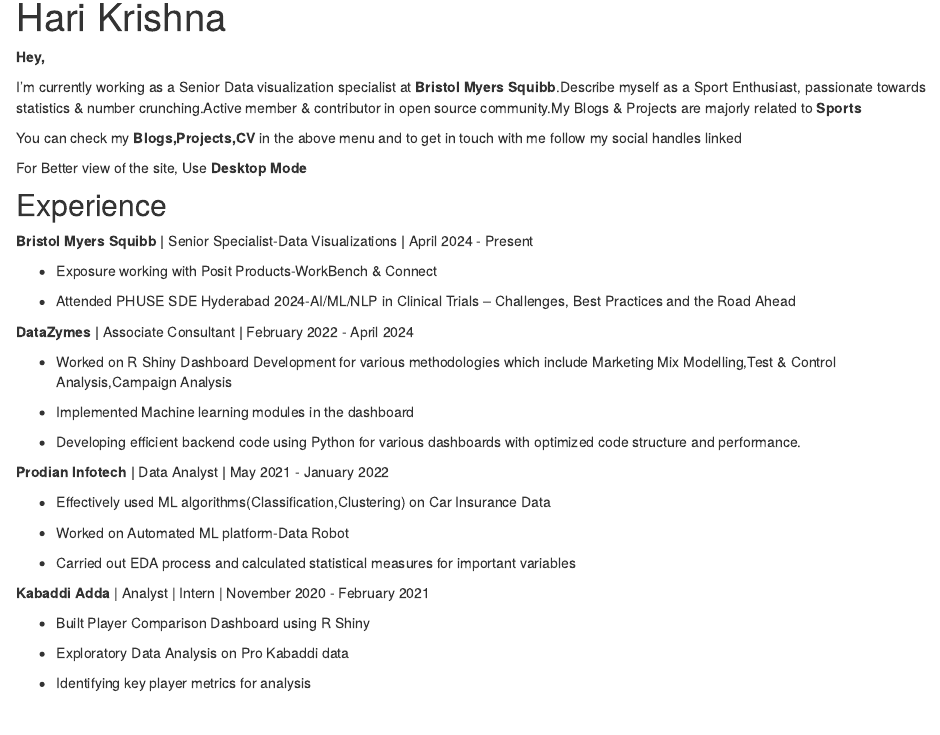
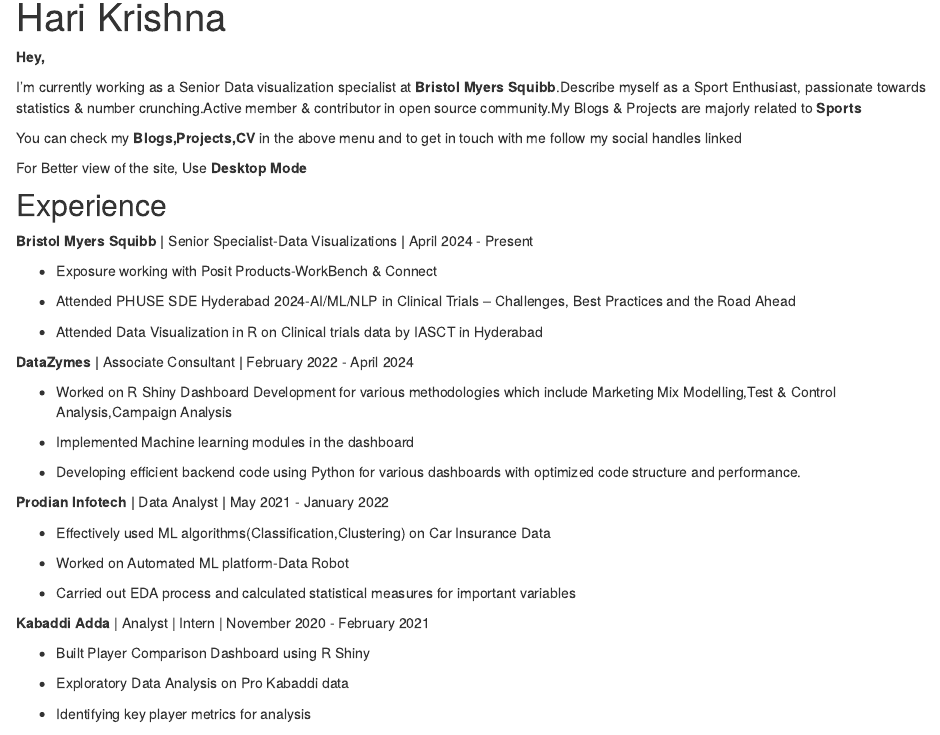
Before and after one commit to harikrishna19/Personal-Website, an R Markdown document (index.Rmd): the page in a window 1100 px wide, from 90 px down. Rendered offline with R 4.5, knitr and Pandoc, with nearby package versions; drawn as R Markdown's standard HTML page in place of the format the file asks for.

Commit message:
updated index.Rmd file

```diff
--- a/index.Rmd
+++ b/index.Rmd
@@ -30,6 +30,9 @@
 - Exposure working with Posit Products-WorkBench & Connect
 
 - Attended PHUSE SDE Hyderabad 2024-AI/ML/NLP in Clinical Trials – Challenges, Best Practices and the Road Ahead
+
+- Attended Data Visualization in R on Clinical trials data by IASCT in Hyderabad
+
 
 **DataZymes \|** Associate Consultant **\|** February 2022 - April 2024
 
```
Also changed, not shown: 1 other file.
